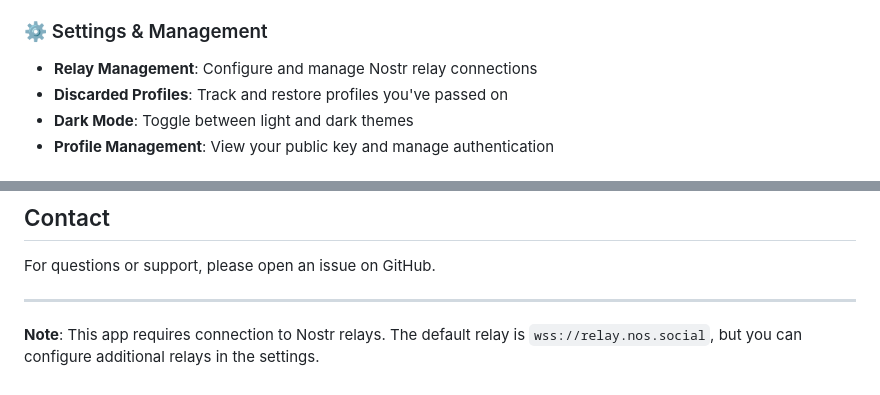
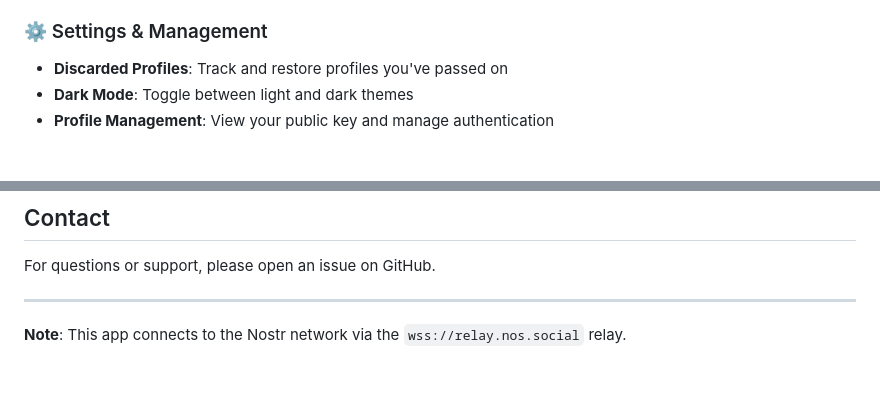
Before and after one commit to Chardot/nostrface, a Markdown page: README.md, 2 parts joined by grey strips. GitHub-like rendering.

Commit message:
Fix README: Remove incorrect relay configuration claim
- Remove mention of relay management in settings (feature was removed)
- Update note to correctly state the app uses a fixed relay
- Accurate documentation now reflects current app functionality

🤖 Generated with Claude Code

Co-Authored-By: Claude <noreply@anthropic.com>

```diff
--- a/README.md
+++ b/README.md
@@ -33,7 +33,6 @@ A Tinder-like profile discovery app for the Nostr protocol, built with Flutter.
 - **Share Notes**: Share posts via system share sheet or copy links
 
 ### ⚙️ Settings & Management
-- **Relay Management**: Configure and manage Nostr relay connections
 - **Discarded Profiles**: Track and restore profiles you've passed on
 - **Dark Mode**: Toggle between light and dark themes
 - **Profile Management**: View your public key and manage authentication
@@ -176,4 +175,4 @@ For questions or support, please open an issue on GitHub.
 
 ---
 
-**Note**: This app requires connection to Nostr relays. The default relay is `wss://relay.nos.social`, but you can configure additional relays in the settings.
+**Note**: This app connects to the Nostr network via the `wss://relay.nos.social` relay.
```
